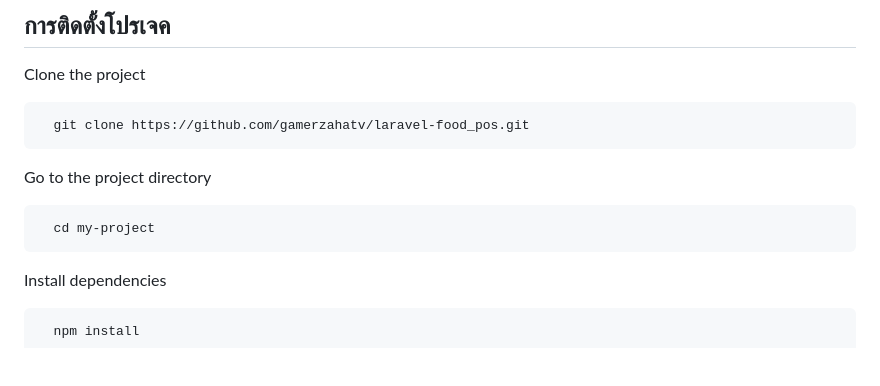
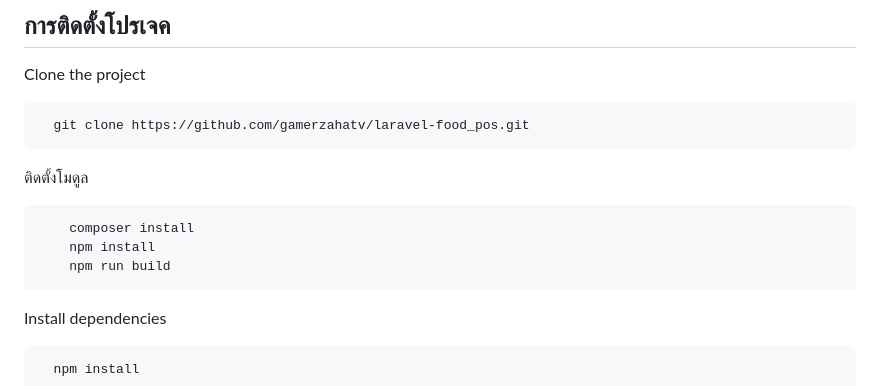
Before and after one commit to gamerzahatv/laravel-food_pos, a Markdown page: README.md, the part around one of its changes. Drawn GitHub-style; blank space fills up the shorter version.

````diff
--- a/README.md
+++ b/README.md
@@ -31,10 +32,12 @@ Clone the project
   git clone https://github.com/gamerzahatv/laravel-food_pos.git
 ```
 
-Go to the project directory
+ติดตั้งโมดูล
 
 ```bash
-  cd my-project
+	composer install
+	npm install
+	npm run build
 ```
 
 Install dependencies
````
Also changed, not shown: other parts of README.md (+1 -0 lines).
